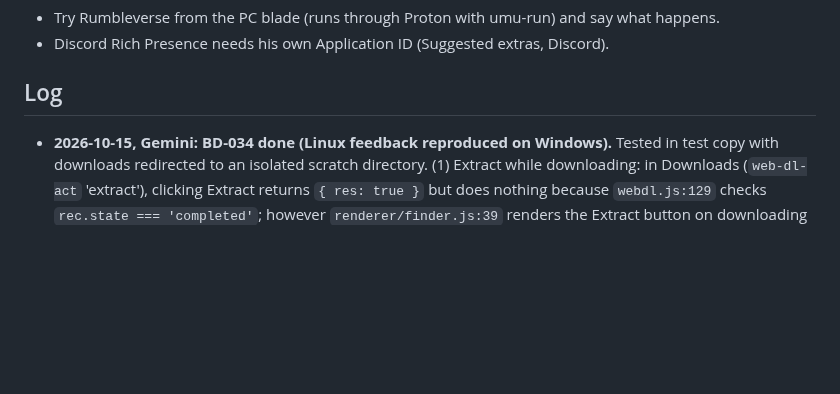
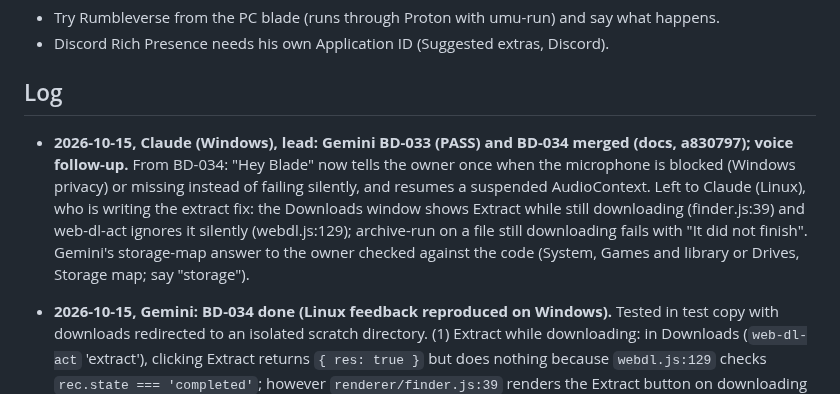
Before and after one commit to mangomalango/bladedeck, a Markdown page: HANDOFF.md, the part around the change. Drawn GitHub-style; blank space fills up the shorter version.

Commit message:
HANDOFF: Gemini BD-033/034 merged; voice follow-up
Co-Authored-By: Claude Opus 5.5 <noreply@anthropic.com>

```diff
--- a/HANDOFF.md
+++ b/HANDOFF.md
@@ -246,6 +246,13 @@ Task IDs and cards: see TEAM.md (next free ID: BD-043 (BD-011..BD-018 are in ROA
 - Discord Rich Presence needs his own Application ID (Suggested extras, Discord).
 
 ## Log
+
+- **2026-10-15, Claude (Windows), lead: Gemini BD-033 (PASS) and BD-034 merged (docs, a830797); voice follow-up.** From
+  BD-034: "Hey Blade" now tells the owner once when the microphone is blocked (Windows privacy) or missing instead of
+  failing silently, and resumes a suspended AudioContext. Left to Claude (Linux), who is writing the extract fix: the
+  Downloads window shows Extract while still downloading (finder.js:39) and web-dl-act ignores it silently (webdl.js:129);
+  archive-run on a file still downloading fails with "It did not finish". Gemini's storage-map answer to the owner checked
+  against the code (System, Games and library or Drives, Storage map; say "storage").
 
 - **2026-10-15, Gemini: BD-034 done (Linux feedback reproduced on Windows).**
   Tested in test copy with downloads redirected to an isolated scratch directory.
```
